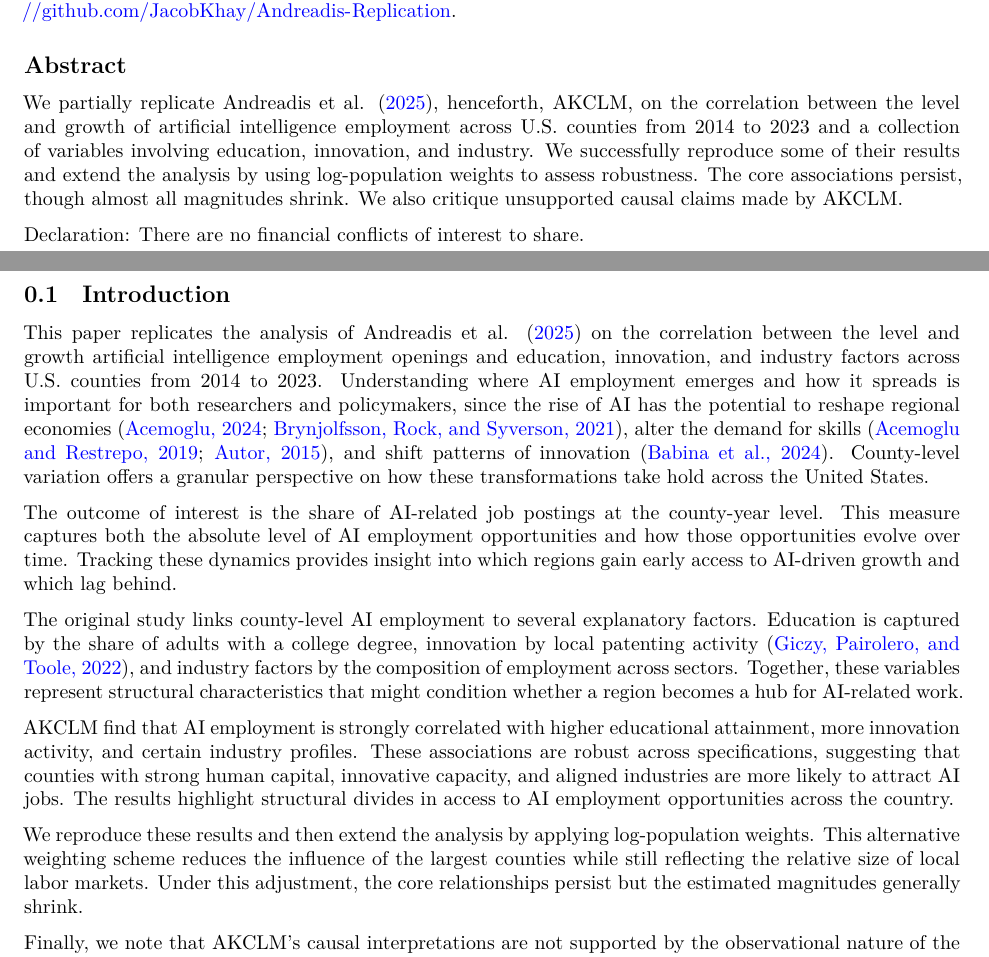
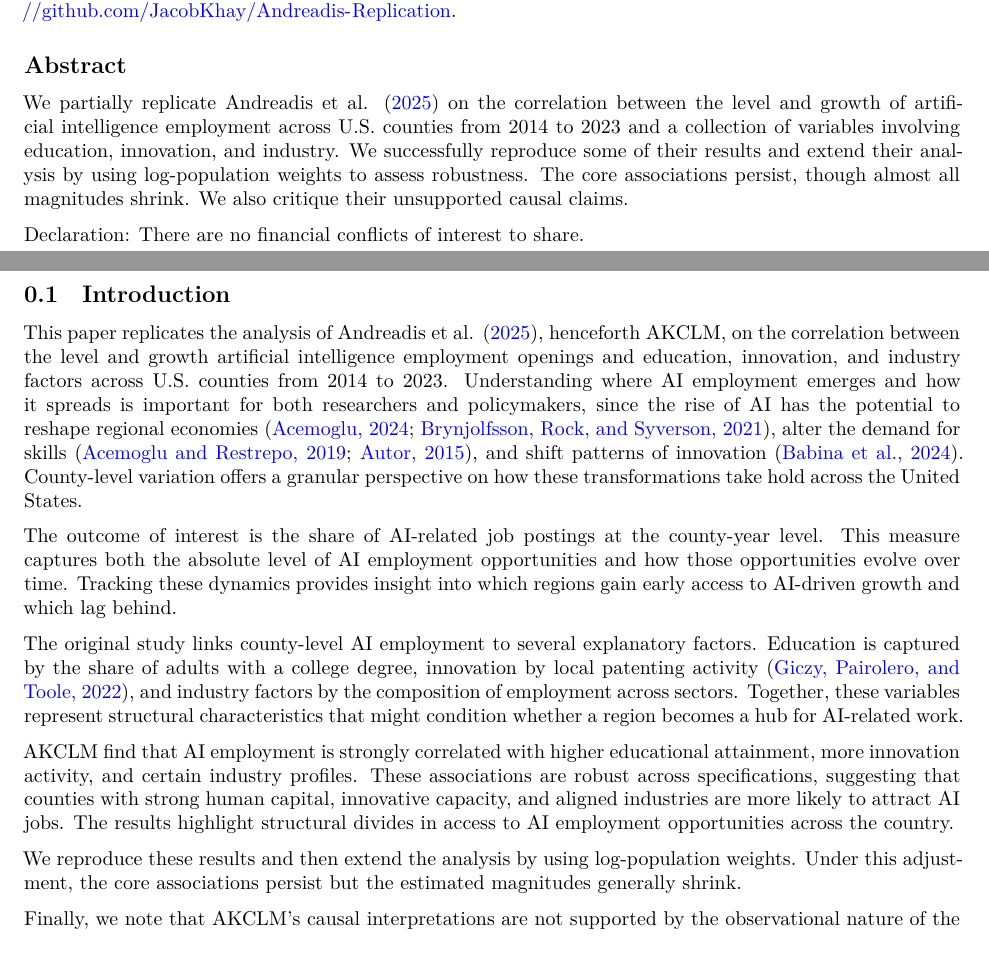
Before and after one commit to JacobKhay/Andreadis-Replication, a Quarto document (replication.qmd): two parts of pages 1 and 2 of 13, joined at a grey line, cut so that both start at the same text. Rendered offline with R 4.5, knitr and Pandoc in place of Quarto, then LaTeX, with nearby package versions; some code elsewhere in the file could not run offline.

Commit message:
post meeting

```diff
--- a/replication.qmd
+++ b/replication.qmd
@@ -107,7 +109,7 @@ Understand
 
 ## Abstract {.unnumbered}
 
-We partially replicate @andreadis2025, henceforth, AKCLM, on the correlation between the level and growth of artificial intelligence employment across U.S. counties from 2014 to 2023 and a collection of variables involving education, innovation, and industry. We successfully reproduce some of their results and extend the analysis by using log-population weights to assess robustness. The core associations persist, though almost all magnitudes shrink. We also critique unsupported causal claims made by AKCLM.
+We partially replicate @andreadis2025 on the correlation between the level and growth of artificial intelligence employment across U.S. counties from 2014 to 2023 and a collection of variables involving education, innovation, and industry. We successfully reproduce some of their results and extend their analysis by using log-population weights to assess robustness. The core associations persist, though almost all magnitudes shrink. We also critique their unsupported causal claims.
 
 Declaration: There are no financial conflicts of interest to share.
 
@@ -115,7 +117,9 @@ Declaration: There are no financial conflicts of interest to share.
 
 ## Introduction
 
-This paper replicates the analysis of @andreadis2025 on the correlation between the level and growth artificial intelligence employment openings and education, innovation, and industry factors across U.S. counties from 2014 to 2023. Understanding where AI employment emerges and how it spreads is important for both researchers and policymakers, since the rise of AI has the potential to reshape regional economies [@acemoglu2024; @brynjolfsson2021], alter the demand for skills [@autor2015; @acemoglu2019], and shift patterns of innovation [@babina2024]. County-level variation offers a granular perspective on how these transformations take hold across the United States.
+This paper replicates the analysis of @andreadis2025, henceforth AKCLM, on the correlation between the level and growth artificial intelligence employment openings and education, innovation, and industry factors across U.S. counties from 2014 to 2023. Understanding where AI employment emerges and how it spreads is important for both researchers and policymakers, since the rise of AI has the potential to reshape regional economies [@acemoglu2024; @brynjolfsson2021], alter the demand for skills [@autor2015; @acemoglu2019], and shift patterns of innovation [@babina2024]. County-level variation offers a granular perspective on how these transformations take hold across the United States.
+
+<!-- DK: There are two outcomes of interest! Fix this paragraph and later paragraphs. Use AI! -->
 
 The outcome of interest is the share of AI-related job postings at the county-year level. This measure captures both the absolute level of AI employment opportunities and how those opportunities evolve over time. Tracking these dynamics provides insight into which regions gain early access to AI-driven growth and which lag behind.
 
@@ -123,7 +127,11 @@ The original study links county-level AI employment to several explanatory facto
 
 AKCLM find that AI employment is strongly correlated with higher educational attainment, more innovation activity, and certain industry profiles. These associations are robust across specifications, suggesting that counties with strong human capital, innovative capacity, and aligned industries are more likely to attract AI jobs. The results highlight structural divides in access to AI employment opportunities across the country.
 
-We reproduce these results and then extend the analysis by applying log-population weights. This alternative weighting scheme reduces the influence of the largest counties while still reflecting the relative size of local labor markets. Under this adjustment, the core relationships persist but the estimated magnitudes generally shrink.
+<!-- DK: More room to add stuff in this paragraph. Which variables? Which matter most? -->
+
+We reproduce these results and then extend the analysis by using log-population weights. Under this adjustment, the core associations persist but the estimated magnitudes generally shrink.
+
+
 
 Finally, we note that AKCLM's causal interpretations are not supported by the observational nature of the their data [@holland1986]. While the correlations are informative and highlight important regional patterns, they do not establish that education, innovation, or industry factors directly cause higher AI employment. Our replication underscores the value of the evidence while also emphasizing the limits of what can be inferred from the design.
 
```
Also changed, not shown: replication.tex, replication.qmd (4 more changed lines).
